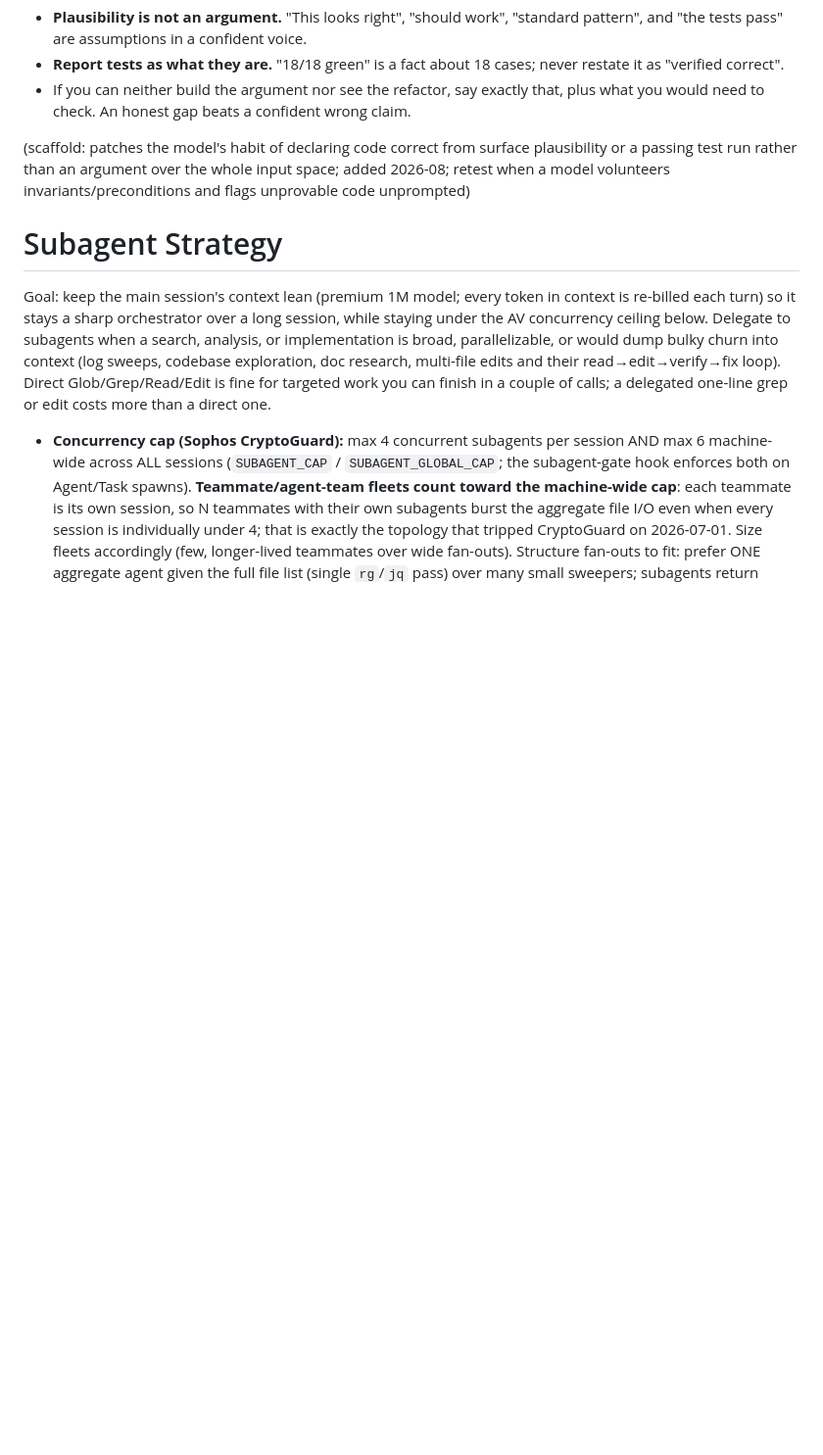
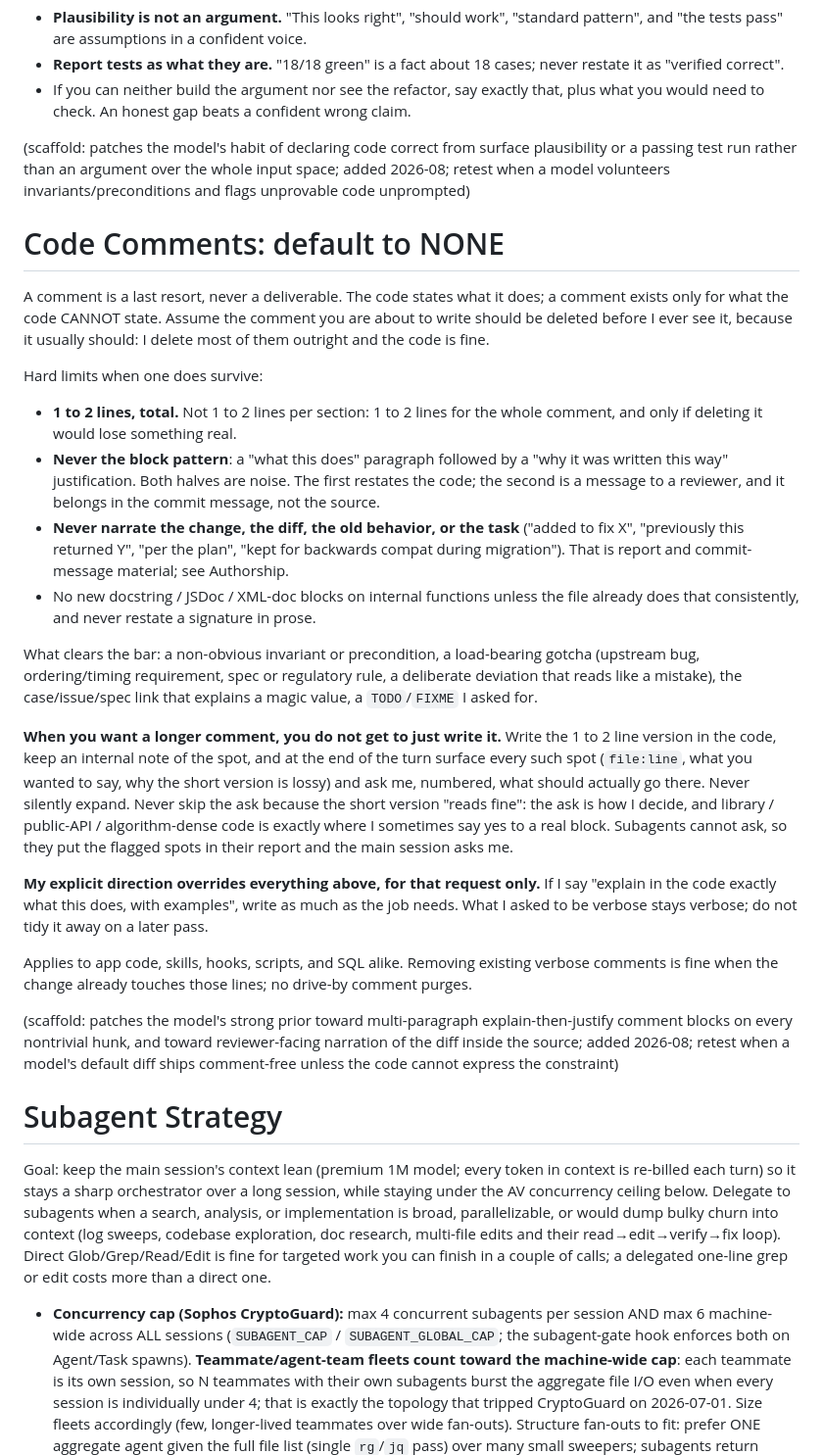
Before and after one commit to musicMan1337/dotfiles, a Markdown page: claude/CLAUDE.md, the part around one of its changes. Shown at 98% size. Drawn GitHub-style; blank space fills up the shorter version.

Commit message:
feat(claude): default code comments to none, cap at two lines
- ban the explain-then-justify block pattern and diff narration in source
- longer comment requires asking me first; coder flags the spot in its report
- explicit request for verbose comments overrides, for that request only
- strip two em-dash violations from the browser-profile section

```diff
--- a/claude/CLAUDE.md
+++ b/claude/CLAUDE.md
@@ -58,6 +58,27 @@ Non-negotiable:
 
 (scaffold: patches the model's habit of declaring code correct from surface plausibility or a passing test run rather than an argument over the whole input space; added 2026-08; retest when a model volunteers invariants/preconditions and flags unprovable code unprompted)
 
+# Code Comments: default to NONE
+
+A comment is a last resort, never a deliverable. The code states what it does; a comment exists only for what the code CANNOT state. Assume the comment you are about to write should be deleted before I ever see it, because it usually should: I delete most of them outright and the code is fine.
+
+Hard limits when one does survive:
+
+- **1 to 2 lines, total.** Not 1 to 2 lines per section: 1 to 2 lines for the whole comment, and only if deleting it would lose something real.
+- **Never the block pattern**: a "what this does" paragraph followed by a "why it was written this way" justification. Both halves are noise. The first restates the code; the second is a message to a reviewer, and it belongs in the commit message, not the source.
+- **Never narrate the change, the diff, the old behavior, or the task** ("added to fix X", "previously this returned Y", "per the plan", "kept for backwards compat during migration"). That is report and commit-message material; see Authorship.
+- No new docstring / JSDoc / XML-doc blocks on internal functions unless the file already does that consistently, and never restate a signature in prose.
+
+What clears the bar: a non-obvious invariant or precondition, a load-bearing gotcha (upstream bug, ordering/timing requirement, spec or regulatory rule, a deliberate deviation that reads like a mistake), the case/issue/spec link that explains a magic value, a `TODO`/`FIXME` I asked for.
+
+**When you want a longer comment, you do not get to just write it.** Write the 1 to 2 line version in the code, keep an internal note of the spot, and at the end of the turn surface every such spot (`file:line`, what you wanted to say, why the short version is lossy) and ask me, numbered, what should actually go there. Never silently expand. Never skip the ask because the short version "reads fine": the ask is how I decide, and library / public-API / algorithm-dense code is exactly where I sometimes say yes to a real block. Subagents cannot ask, so they put the flagged spots in their report and the main session asks me.
+
+**My explicit direction overrides everything above, for that request only.** If I say "explain in the code exactly what this does, with examples", write as much as the job needs. What I asked to be verbose stays verbose; do not tidy it away on a later pass.
+
+Applies to app code, skills, hooks, scripts, and SQL alike. Removing existing verbose comments is fine when the change already touches those lines; no drive-by comment purges.
+
+(scaffold: patches the model's strong prior toward multi-paragraph explain-then-justify comment blocks on every nontrivial hunk, and toward reviewer-facing narration of the diff inside the source; added 2026-08; retest when a model's default diff ships comment-free unless the code cannot express the constraint)
+
 # Subagent Strategy
 
 Goal: keep the main session's context lean (premium 1M model; every token in context is re-billed each turn) so it stays a sharp orchestrator over a long session, while staying under the AV concurrency ceiling below. Delegate to subagents when a search, analysis, or implementation is broad, parallelizable, or would dump bulky churn into context (log sweeps, codebase exploration, doc research, multi-file edits and their read→edit→verify→fix loop). Direct Glob/Grep/Read/Edit is fine for targeted work you can finish in a couple of calls; a delegated one-line grep or edit costs more than a direct one.
```
Also changed, not shown: other parts of claude/CLAUDE.md (+2 -2 lines), claude/agents/coder.md (+2 -2 lines).
